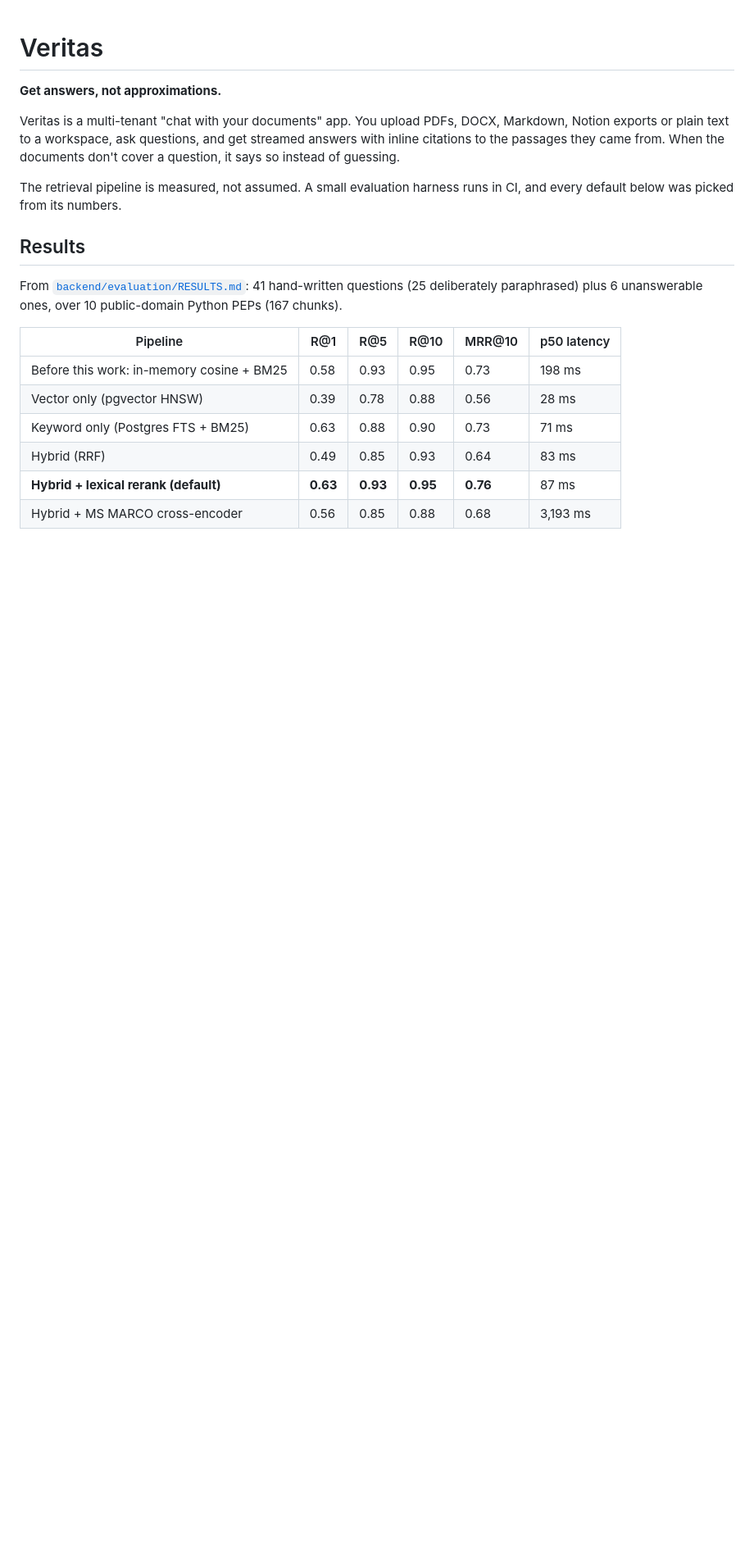
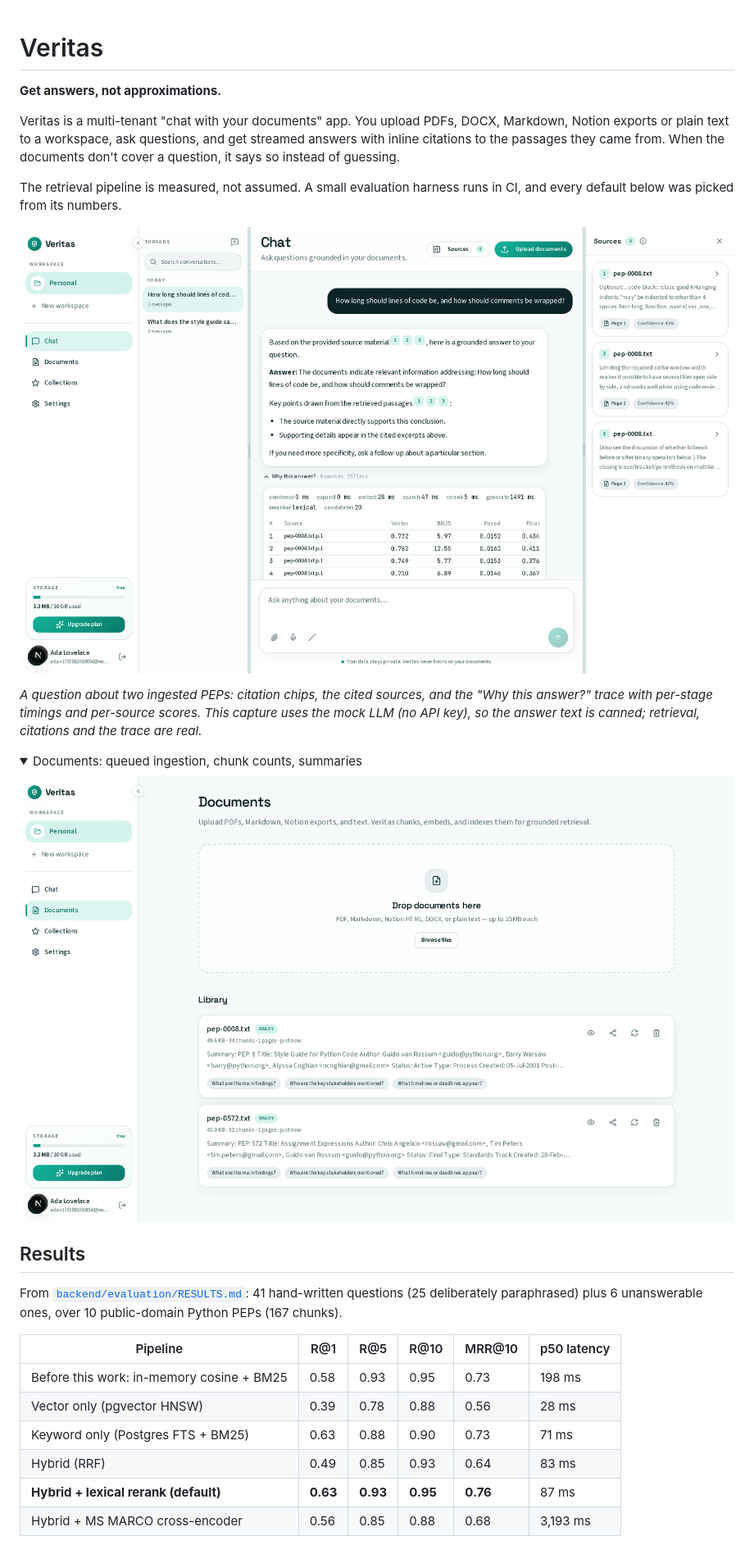
Before and after one commit to Mafiv/Veritas, a Markdown page: README.md, the part around the change. Shown at 82% size. Drawn GitHub-style; pictures changed too: docs/screenshots/chat-trace.png (added), docs/screenshots/documents.png (added); folded sections open; blank space fills up the shorter version.

Commit message:
docs: add screenshots of chat trace and documents to README
Captured from the full Docker stack (sign-up, two queued uploads, chat).
The caption states the answer text comes from the mock LLM.

```diff
--- a/README.md
+++ b/README.md
@@ -9,6 +9,20 @@ documents don't cover a question, it says so instead of guessing.
 
 The retrieval pipeline is measured, not assumed. A small evaluation harness
 runs in CI, and every default below was picked from its numbers.
+
+![Chat with citations and the retrieval trace](docs/screenshots/chat-trace.png)
+
+*A question about two ingested PEPs: citation chips, the cited sources, and the
+"Why this answer?" trace with per-stage timings and per-source scores. This
+capture uses the mock LLM (no API key), so the answer text is canned; retrieval,
+citations and the trace are real.*
+
+<details>
+<summary>Documents: queued ingestion, chunk counts, summaries</summary>
+
+![Documents library](docs/screenshots/documents.png)
+
+</details>
 
 ## Results
 
```
